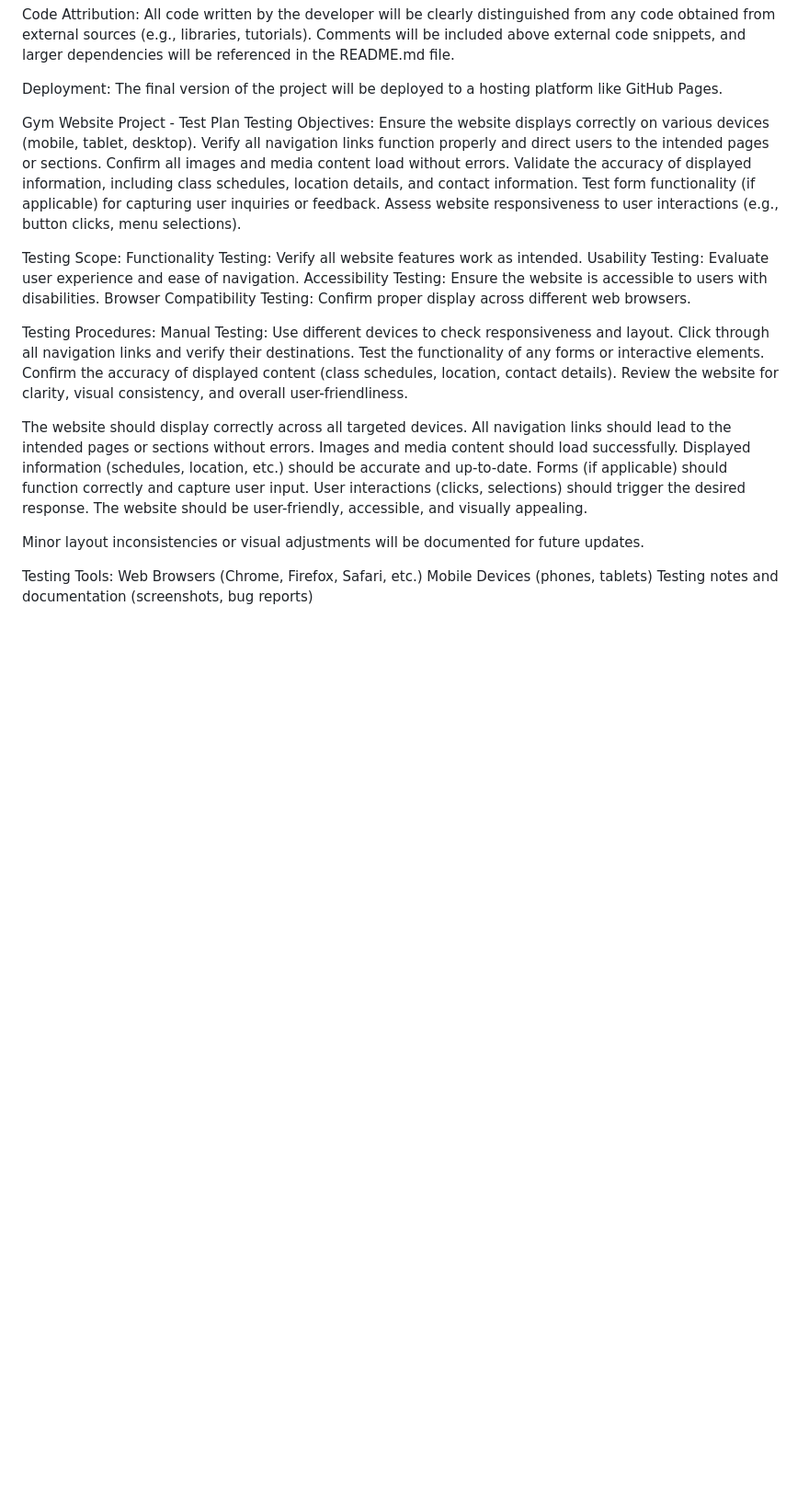
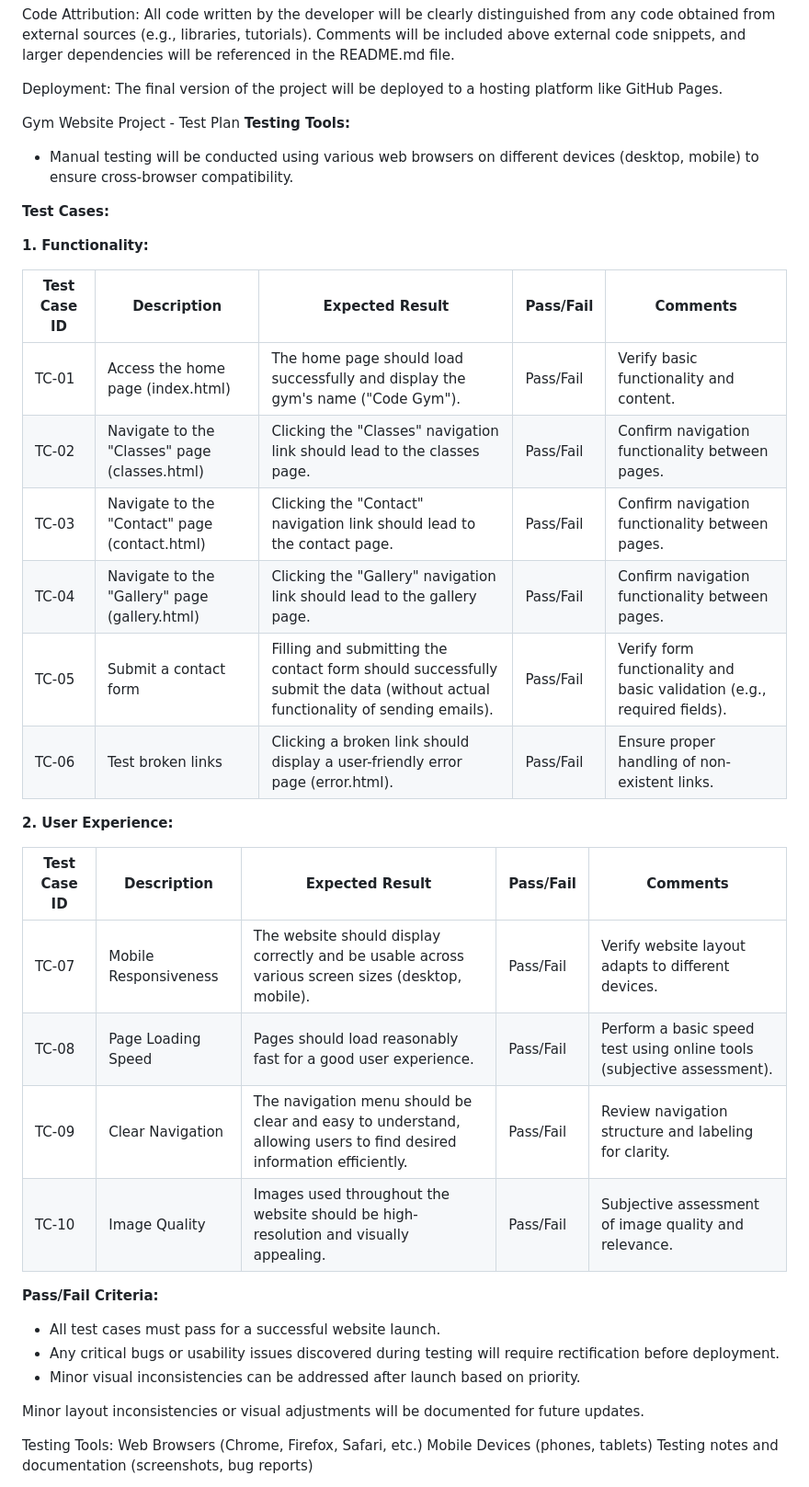
Before and after one commit to jandejager10/CodeInstProj1_resubmission, a Markdown page: README.md, the part around the change. Shown at 92% size. Rendered like a GitHub page; blank space fills up the shorter version.

Commit message:
Update README.md with test plan

```diff
--- a/README.md
+++ b/README.md
@@ -33,35 +33,37 @@ Deployment:
 The final version of the project will be deployed to a hosting platform like GitHub Pages.
 
 Gym Website Project - Test Plan
-Testing Objectives:
-Ensure the website displays correctly on various devices (mobile, tablet, desktop).
-Verify all navigation links function properly and direct users to the intended pages or sections.
-Confirm all images and media content load without errors.
-Validate the accuracy of displayed information, including class schedules, location details, and contact information.
-Test form functionality (if applicable) for capturing user inquiries or feedback.
-Assess website responsiveness to user interactions (e.g., button clicks, menu selections).
+**Testing Tools:**
 
-Testing Scope:
-Functionality Testing: Verify all website features work as intended.
-Usability Testing: Evaluate user experience and ease of navigation.
-Accessibility Testing: Ensure the website is accessible to users with disabilities.
-Browser Compatibility Testing: Confirm proper display across different web browsers.
+* Manual testing will be conducted using various web browsers on different devices (desktop, mobile) to ensure cross-browser compatibility.
 
-Testing Procedures:
-Manual Testing:
-Use different devices to check responsiveness and layout.
-Click through all navigation links and verify their destinations.
-Test the functionality of any forms or interactive elements.
-Confirm the accuracy of displayed content (class schedules, location, contact details).
-Review the website for clarity, visual consistency, and overall user-friendliness.
+**Test Cases:**
 
-The website should display correctly across all targeted devices.
-All navigation links should lead to the intended pages or sections without errors.
-Images and media content should load successfully.
-Displayed information (schedules, location, etc.) should be accurate and up-to-date.
-Forms (if applicable) should function correctly and capture user input.
-User interactions (clicks, selections) should trigger the desired response.
-The website should be user-friendly, accessible, and visually appealing.
+**1. Functionality:**
+
+| Test Case ID | Description | Expected Result | Pass/Fail | Comments |
+|---|---|---|---|---|
+| TC-01 | Access the home page (index.html) | The home page should load successfully and display the gym's name ("Code Gym"). | Pass/Fail | Verify basic functionality and content. |
+| TC-02 | Navigate to the "Classes" page (classes.html)  | Clicking the "Classes" navigation link should lead to the classes page. | Pass/Fail | Confirm navigation functionality between pages. |
+| TC-03 | Navigate to the "Contact" page (contact.html) | Clicking the "Contact" navigation link should lead to the contact page. | Pass/Fail | Confirm navigation functionality between pages. |
+| TC-04 | Navigate to the "Gallery" page (gallery.html) | Clicking the "Gallery" navigation link should lead to the gallery page. | Pass/Fail | Confirm navigation functionality between pages. |
+| TC-05 | Submit a contact form | Filling and submitting the contact form should successfully submit the data (without actual functionality of sending emails). | Pass/Fail | Verify form functionality and basic validation (e.g., required fields). |
+| TC-06 | Test broken links | Clicking a broken link should display a user-friendly error page (error.html). | Pass/Fail | Ensure proper handling of non-existent links. |
+
+**2. User Experience:**
+
+| Test Case ID | Description | Expected Result | Pass/Fail | Comments |
+|---|---|---|---|---|
+| TC-07 | Mobile Responsiveness | The website should display correctly and be usable across various screen sizes (desktop, mobile). | Pass/Fail | Verify website layout adapts to different devices. |
+| TC-08 | Page Loading Speed | Pages should load reasonably fast for a good user experience. | Pass/Fail | Perform a basic speed test using online tools (subjective assessment). |
+| TC-09 | Clear Navigation | The navigation menu should be clear and easy to understand, allowing users to find desired information efficiently. | Pass/Fail | Review navigation structure and labeling for clarity. |
+| TC-10 | Image Quality | Images used throughout the website should be high-resolution and visually appealing. | Pass/Fail |  Subjective assessment of image quality and relevance. |
+
+**Pass/Fail Criteria:**
+
+* All test cases must pass for a successful website launch.
+* Any critical bugs or usability issues discovered during testing will require rectification before deployment.
+* Minor visual inconsistencies can be addressed after launch based on priority.
 
 Minor layout inconsistencies or visual adjustments will be documented for future updates.
 
```
